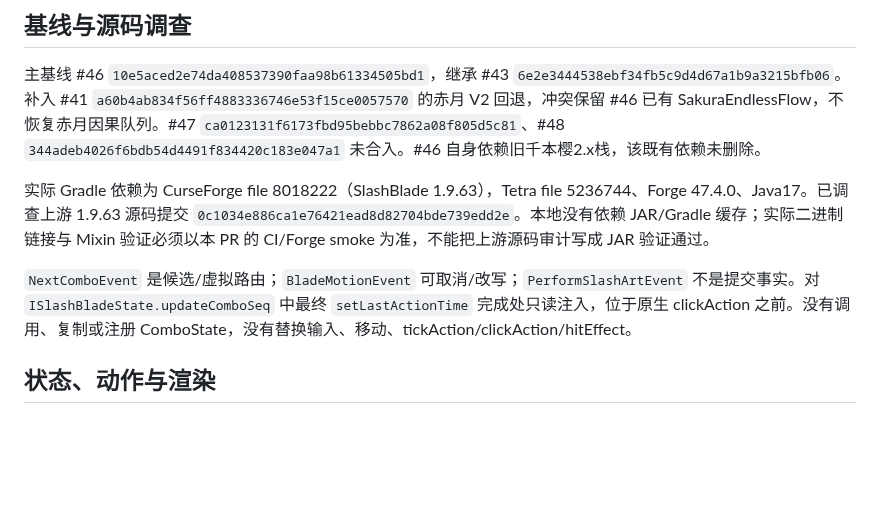
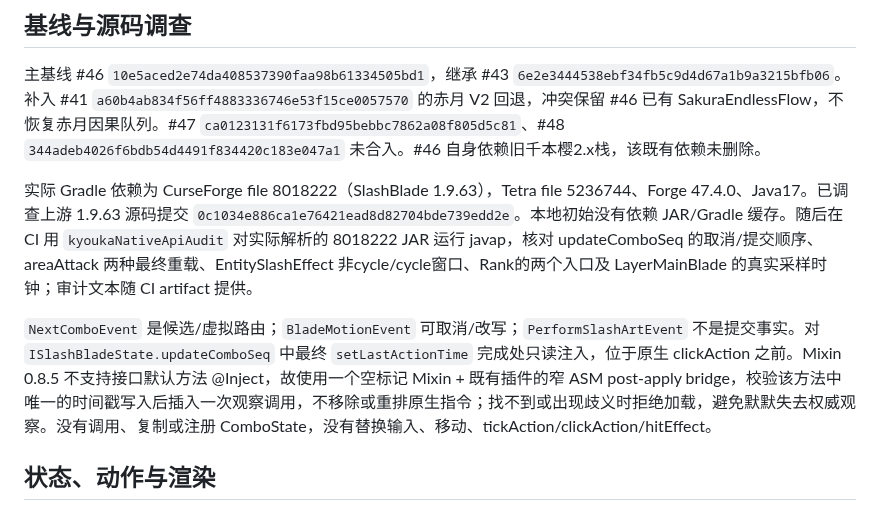
Before and after one commit to Bluelgin/Blade-Tetra-Forged-Styles, a Markdown page: docs/awakened-rework/KYOUKA_30.md, the part around one of its changes. Rendered like a GitHub page; blank space fills up the shorter version.

```diff
--- a/docs/awakened-rework/KYOUKA_30.md
+++ b/docs/awakened-rework/KYOUKA_30.md
@@ -5,9 +5,9 @@
 主基线 #46 `10e5aced2e74da408537390faa98b61334505bd1`，继承 #43 `6e2e3444538ebf34fb5c9d4d67a1b9a3215bfb06`。
 补入 #41 `a60b4ab834f56ff4883336746e53f15ce0057570` 的赤月 V2 回退，冲突保留 #46 已有 SakuraEndlessFlow，不恢复赤月因果队列。#47 `ca0123131f6173fbd95bebbc7862a08f805d5c81`、#48 `344adeb4026f6bdb54d4491f834420c183e047a1` 未合入。#46 自身依赖旧千本樱2.x栈，该既有依赖未删除。
 
-实际 Gradle 依赖为 CurseForge file 8018222（SlashBlade 1.9.63），Tetra file 5236744、Forge 47.4.0、Java17。已调查上游 1.9.63 源码提交 `0c1034e886ca1e76421ead8d82704bde739edd2e`。本地没有依赖 JAR/Gradle 缓存；实际二进制链接与 Mixin 验证必须以本 PR 的 CI/Forge smoke 为准，不能把上游源码审计写成 JAR 验证通过。
+实际 Gradle 依赖为 CurseForge file 8018222（SlashBlade 1.9.63），Tetra file 5236744、Forge 47.4.0、Java17。已调查上游 1.9.63 源码提交 `0c1034e886ca1e76421ead8d82704bde739edd2e`。本地初始没有依赖 JAR/Gradle 缓存。随后在 CI 用 `kyoukaNativeApiAudit` 对实际解析的 8018222 JAR 运行 javap，核对 updateComboSeq 的取消/提交顺序、areaAttack 两种最终重载、EntitySlashEffect 非cycle/cycle窗口、Rank的两个入口及 LayerMainBlade 的真实采样时钟；审计文本随 CI artifact 提供。
 
-`NextComboEvent` 是候选/虚拟路由；`BladeMotionEvent` 可取消/改写；`PerformSlashArtEvent` 不是提交事实。对 `ISlashBladeState.updateComboSeq` 中最终 `setLastActionTime` 完成处只读注入，位于原生 clickAction 之前。没有调用、复制或注册 ComboState，没有替换输入、移动、tickAction/clickAction/hitEffect。
+`NextComboEvent` 是候选/虚拟路由；`BladeMotionEvent` 可取消/改写；`PerformSlashArtEvent` 不是提交事实。对 `ISlashBladeState.updateComboSeq` 中最终 `setLastActionTime` 完成处只读注入，位于原生 clickAction 之前。Mixin 0.8.5 不支持接口默认方法 @Inject，故使用一个空标记 Mixin + 既有插件的窄 ASM post-apply bridge，校验该方法中唯一的时间戳写入后插入一次观察调用，不移除或重排原生指令；找不到或出现歧义时拒绝加载，避免默默失去权威观察。没有调用、复制或注册 ComboState，没有替换输入、移动、tickAction/clickAction/hitEffect。
 
 ## 状态、动作与渲染
 
```
Also changed, not shown: other parts of docs/awakened-rework/KYOUKA_30.md (+19 -5 lines), docs/awakened-rework/previews/kyouka-three-mirrors-native.png (added), 4 other files.
